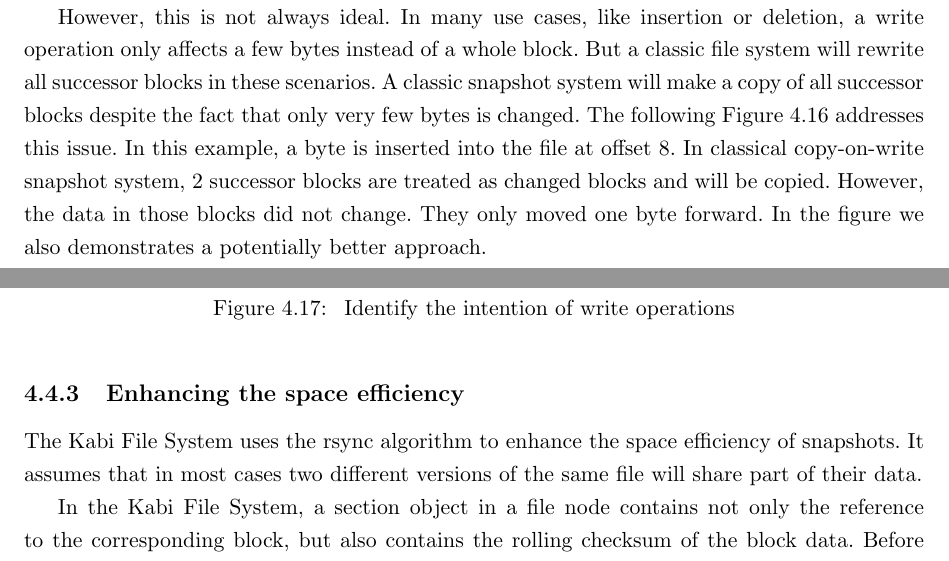
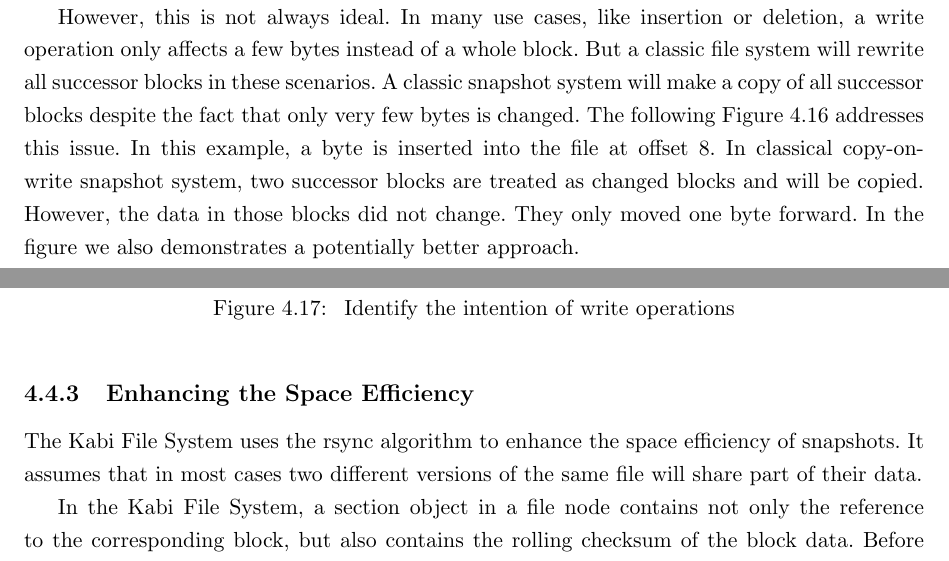
Before and after one commit to silverwzw/Thesis, a LaTeX thesis (thesis.tex, which reads Chapter-4/Chapter-4.tex): two parts of pages 39 and 42 of 54, joined at a grey line, cut so that both start at the same text. Compiled offline with pdfLaTeX.

Commit message:
test link

```diff
--- a/Chapter-4/Chapter-4.tex
+++ b/Chapter-4/Chapter-4.tex
@@ -172,7 +172,7 @@
 \label{fig:classic_cow}
 \end{figure}
 
-    However, this is not always ideal. In many use cases, like insertion or deletion, a write operation only affects a few bytes instead of a whole block. But a classic file system will rewrite all successor blocks in these scenarios. A classic snapshot system will make a copy of all successor blocks despite the fact that only very few bytes is changed. The following \fref{fig:issue_classic_cow} addresses this issue. In this example, a byte is inserted into the file at offset 8. In classical copy-on-write snapshot system, 2 successor blocks are treated as changed blocks and will be copied. However, the data in those blocks did not change. They only moved one byte forward. In the figure we also demonstrates a potentially better approach.
+    However, this is not always ideal. In many use cases, like insertion or deletion, a write operation only affects a few bytes instead of a whole block. But a classic file system will rewrite all successor blocks in these scenarios. A classic snapshot system will make a copy of all successor blocks despite the fact that only very few bytes is changed. The following \fref{fig:issue_classic_cow} addresses this issue. In this example, a byte is inserted into the file at offset 8. In classical copy-on-write snapshot system, two successor blocks are treated as changed blocks and will be copied. However, the data in those blocks did not change. They only moved one byte forward. In the figure we also demonstrates a potentially better approach.
 
 \begin{figure}[t]
 \centering
@@ -198,7 +198,7 @@
 
     The basic flow of the rsync algorithm is to split the remote file into blocks of length $S$, calculate their rolling checksum and then send them to the local machine. The local machine will search through local file to find all blocks of length $S$ bytes (at any offset, not just multiples of $S$) that matches the received rolling checksum. This can be done in a single pass very quickly since the rolling checksum only requires $O(1)$ time to compute checksum at offset k given the checksum at offset $k-1$.
 
-\subsection{Enhancing the space efficiency}
+\subsection{Enhancing the Space Efficiency}
 
     The Kabi File System uses the rsync algorithm to enhance the space efficiency of snapshots. It assumes that in most cases two different versions of the same file will share part of their data.
 
```
Also changed, not shown: thesis.pdf.
